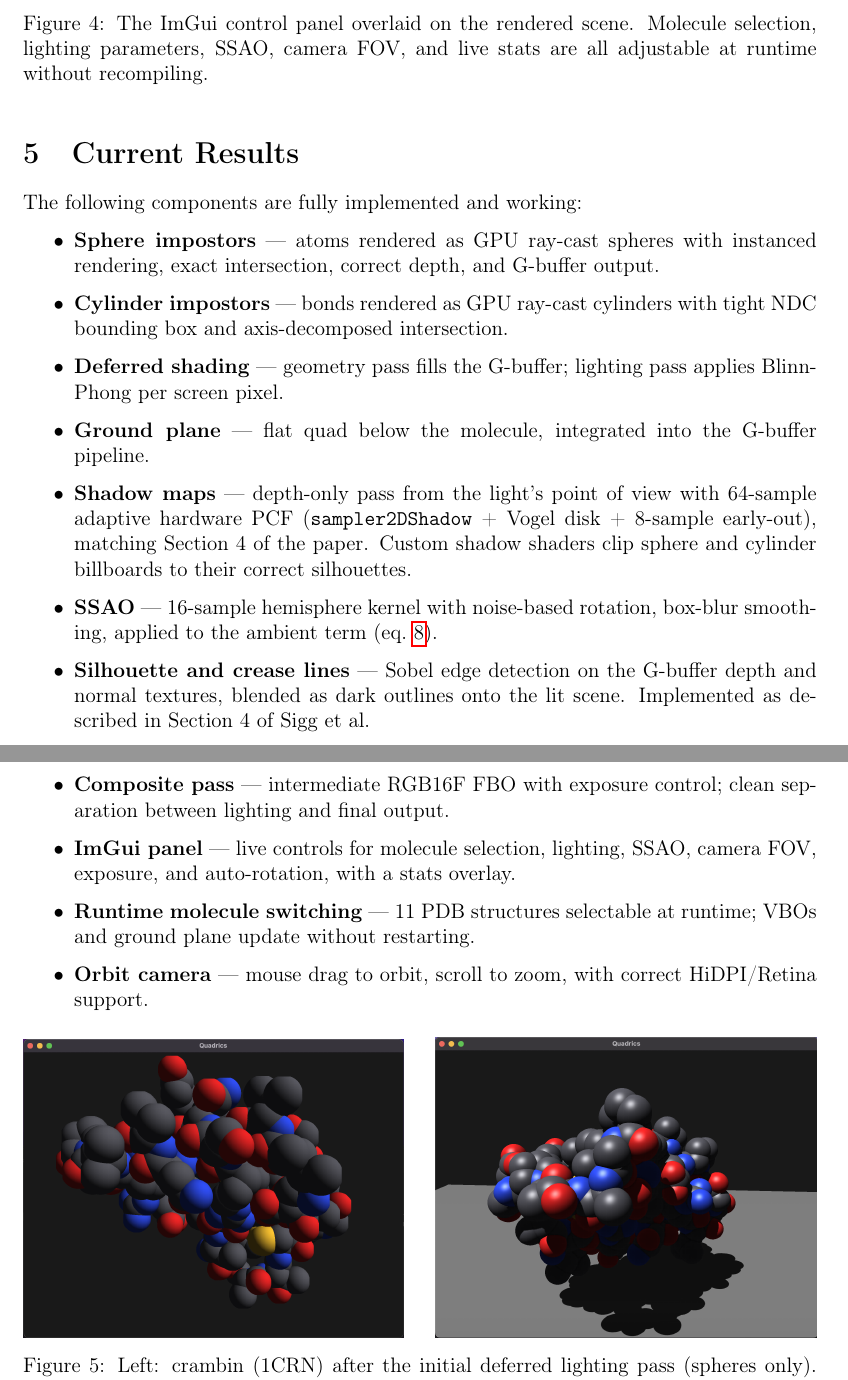
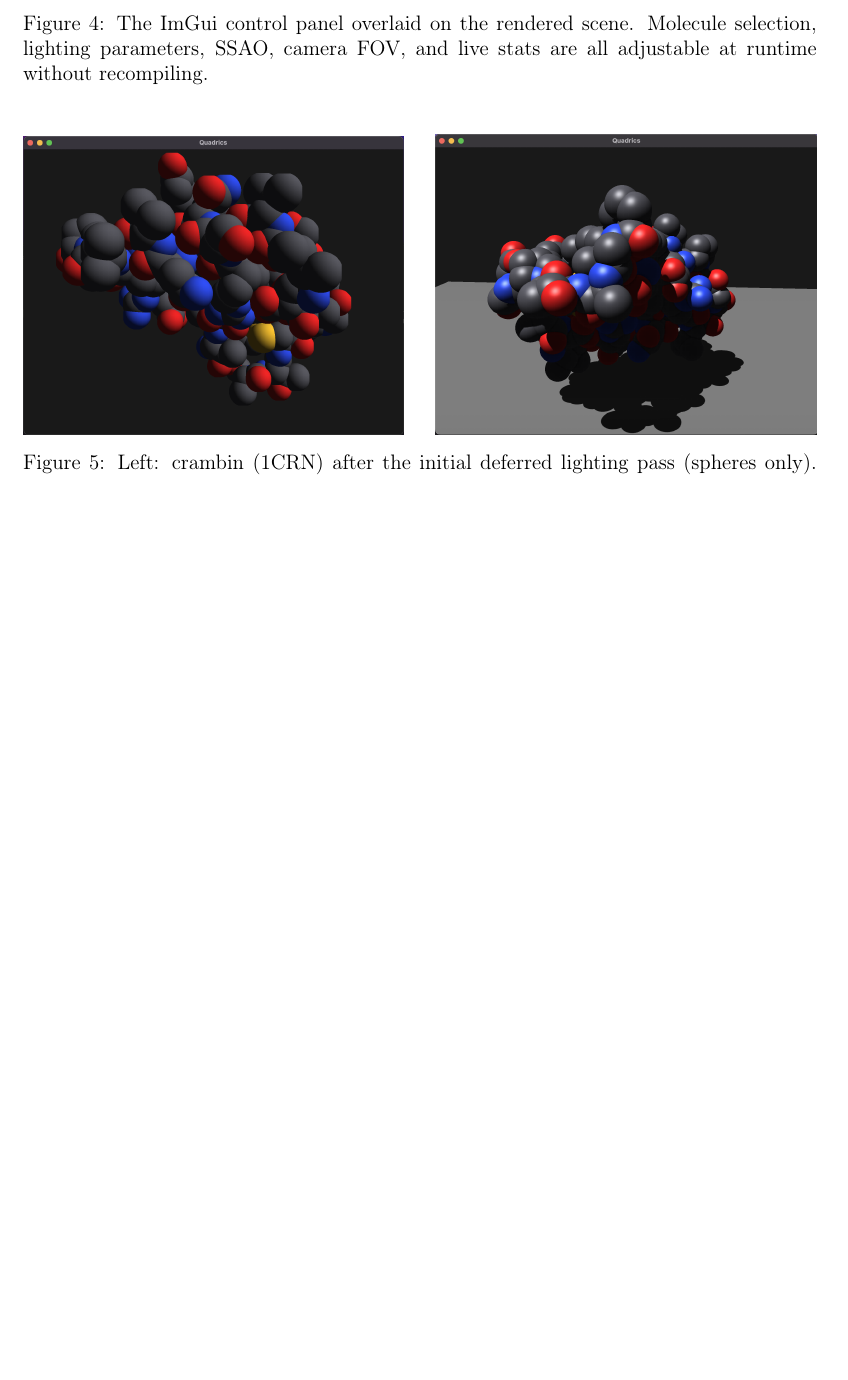
Before and after one commit to OpenGL-Quadrics-Unimi/GPU-RayCasting-Quadrics, a LaTeX document (report/report.tex): two parts of pages 15 and 16 of 26 before the commit and part of page 15 of 25 after it, the two joined at a grey line, cut so that both start at the same text, the shorter picture padded with empty space. Compiled offline with pdfLaTeX.

Commit message:
Synthetized report

```diff
--- a/report/report.tex
+++ b/report/report.tex
@@ -506,26 +506,6 @@ Mouse and scroll callbacks check \texttt{ImGui::GetIO().WantCaptureMouse} before
     \label{fig:imgui}
 \end{figure}
 
-% =========================================================================
-\section{Current Results}
-% =========================================================================
-
-The following components are fully implemented and working:
-
-\begin{itemize}
-    \item \textbf{Sphere impostors} — atoms rendered as GPU ray-cast spheres with instanced rendering, exact intersection, correct depth, and G-buffer output.
-    \item \textbf{Cylinder impostors} — bonds rendered as GPU ray-cast cylinders with tight NDC bounding box and axis-decomposed intersection.
-    \item \textbf{Deferred shading} — geometry pass fills the G-buffer; lighting pass applies Blinn-Phong per screen pixel.
-    \item \textbf{Ground plane} — flat quad below the molecule, integrated into the G-buffer pipeline.
-    \item \textbf{Shadow maps} — depth-only pass from the light's point of view with 64-sample adaptive hardware PCF (\texttt{sampler2DShadow} + Vogel disk + 8-sample early-out), matching Section 4 of the paper. Custom shadow shaders clip sphere and cylinder billboards to their correct silhouettes.
-    \item \textbf{SSAO} — 16-sample hemisphere kernel with noise-based rotation, box-blur smoothing, applied to the ambient term (eq.~\ref{eq:ssao}).
-    \item \textbf{Silhouette and crease lines} — Sobel edge detection on the G-buffer depth and normal textures, blended as dark outlines onto the lit scene. Implemented as described in Section 4 of Sigg et al.
-    \item \textbf{Composite pass} — intermediate RGB16F FBO with exposure control; clean separation between lighting and final output.
-    \item \textbf{ImGui panel} — live controls for molecule selection, lighting, SSAO, camera FOV, exposure, and auto-rotation, with a stats overlay.
-    \item \textbf{Runtime molecule switching} — 11 PDB structures selectable at runtime; VBOs and ground plane update without restarting.
-    \item \textbf{Orbit camera} — mouse drag to orbit, scroll to zoom, with correct HiDPI/Retina support.
-\end{itemize}
-
 \begin{figure}[H]
     \centering
     \includegraphics[width=0.48\textwidth]{first_quadric.png}
```
